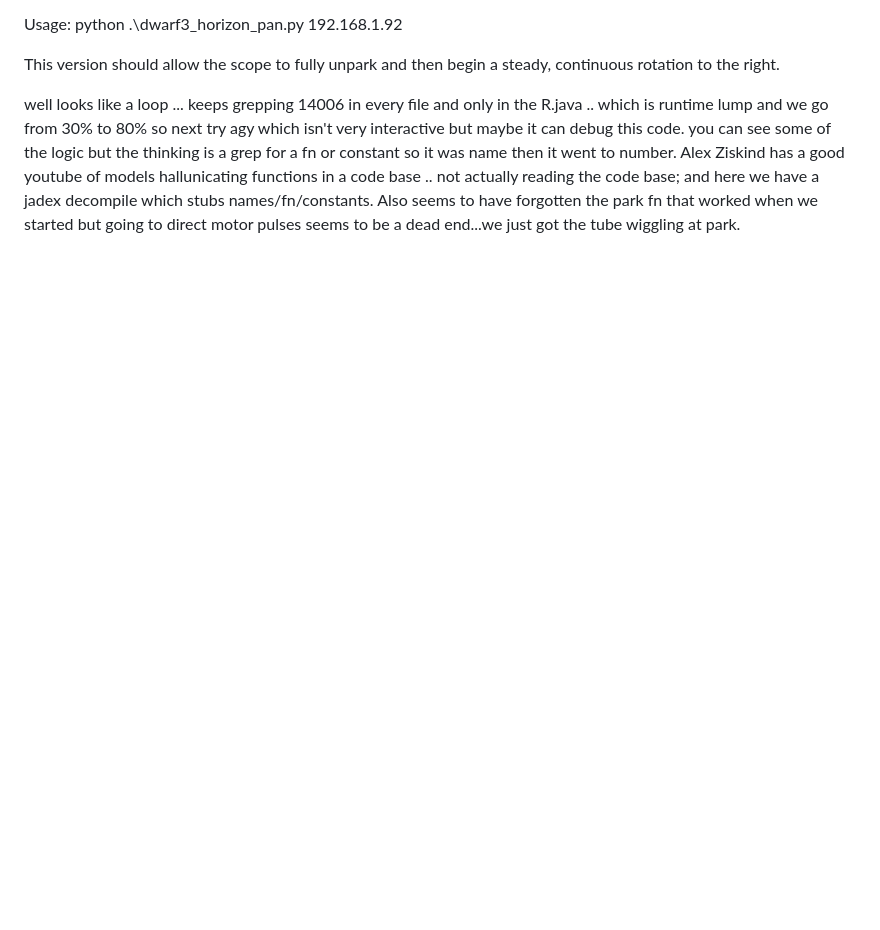
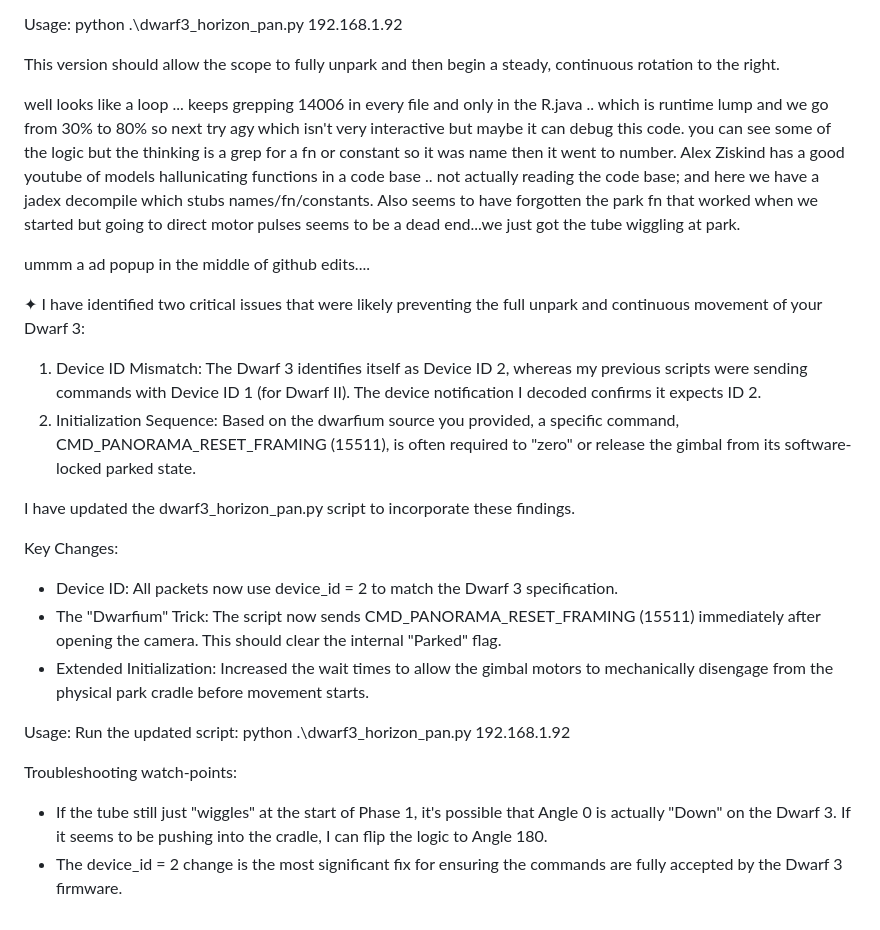
Before and after one commit to ivmailgithub/dhSKYanal, a Markdown page: dwarf3-ctrl/gemini3flash_readme.md, the part around the change. Rendered like a GitHub page; blank space fills up the shorter version.

```diff
--- a/dwarf3-ctrl/gemini3flash_readme.md
+++ b/dwarf3-ctrl/gemini3flash_readme.md
@@ -589,3 +589,33 @@ The "wiggle" and failure to open fully suggest that the fast-pulsing commands (e
   youtube of models hallunicating functions in a code base .. not actually reading the code base; and here we have a jadex
   decompile which stubs names/fn/constants.  Also seems to have forgotten the park fn that worked when we started but
   going to direct motor pulses seems to be a dead end...we just got the tube wiggling at park.
+
+ummm a ad popup in the middle of github edits....
+
+
+✦ I have identified two critical issues that were likely preventing the full unpark and continuous movement of your Dwarf
+  3:
+
+   1. Device ID Mismatch: The Dwarf 3 identifies itself as Device ID 2, whereas my previous scripts were sending commands
+      with Device ID 1 (for Dwarf II). The device notification I decoded confirms it expects ID 2.
+   2. Initialization Sequence: Based on the dwarfium source you provided, a specific command, CMD_PANORAMA_RESET_FRAMING
+      (15511), is often required to "zero" or release the gimbal from its software-locked parked state.
+
+  I have updated the dwarf3_horizon_pan.py script to incorporate these findings.
+
+  Key Changes:
+   * Device ID: All packets now use device_id = 2 to match the Dwarf 3 specification.
+   * The "Dwarfium" Trick: The script now sends CMD_PANORAMA_RESET_FRAMING (15511) immediately after opening the camera.
+     This should clear the internal "Parked" flag.
+   * Extended Initialization: Increased the wait times to allow the gimbal motors to mechanically disengage from the
+     physical park cradle before movement starts.
+
+  Usage:
+  Run the updated script:
+  python .\dwarf3_horizon_pan.py 192.168.1.92
+
+  Troubleshooting watch-points:
+   * If the tube still just "wiggles" at the start of Phase 1, it's possible that Angle 0 is actually "Down" on the Dwarf
+     3. If it seems to be pushing into the cradle, I can flip the logic to Angle 180.
+   * The device_id = 2 change is the most significant fix for ensuring the commands are fully accepted by the Dwarf 3
+     firmware.
```
